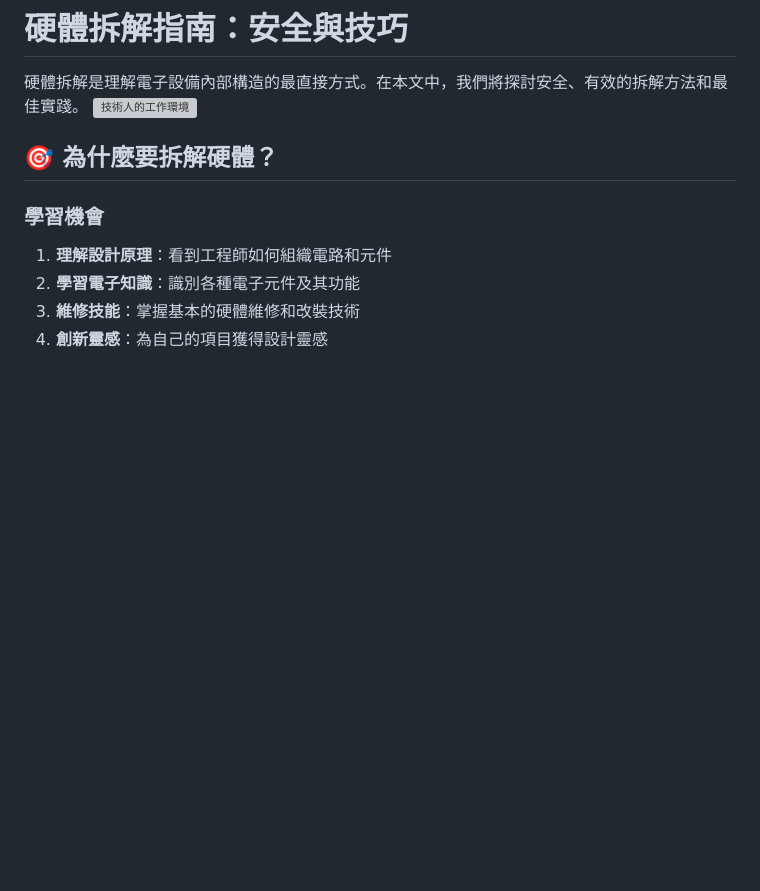
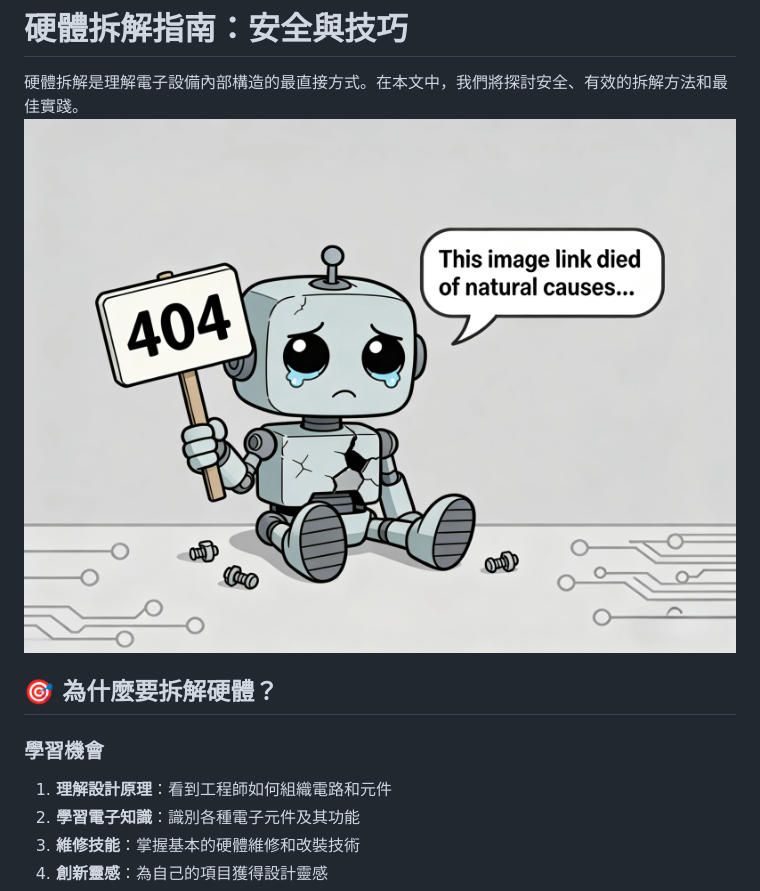
Before and after one commit to jimmy0800/alligators-blog-flask, a Markdown page: posts/2026-02-24-device-teardown-guide.md, the part around the change. Drawn GitHub-style; blank space fills up the shorter version; grey boxes are pictures that could not be loaded.

Commit message:
Fix image path from 404.jpg to 404.jpeg

```diff
--- a/posts/2026-02-24-device-teardown-guide.md
+++ b/posts/2026-02-24-device-teardown-guide.md
@@ -10,7 +10,7 @@ image: /static/images/tech-life-illustration.png
 # 硬體拆解指南：安全與技巧
 
 硬體拆解是理解電子設備內部構造的最直接方式。在本文中，我們將探討安全、有效的拆解方法和最佳實踐。
-![技術人的工作環境](/static/images/404.jpg)
+![硬體拆解示例](/static/images/404.jpeg)
 
 ## 🎯 為什麼要拆解硬體？
 
```
